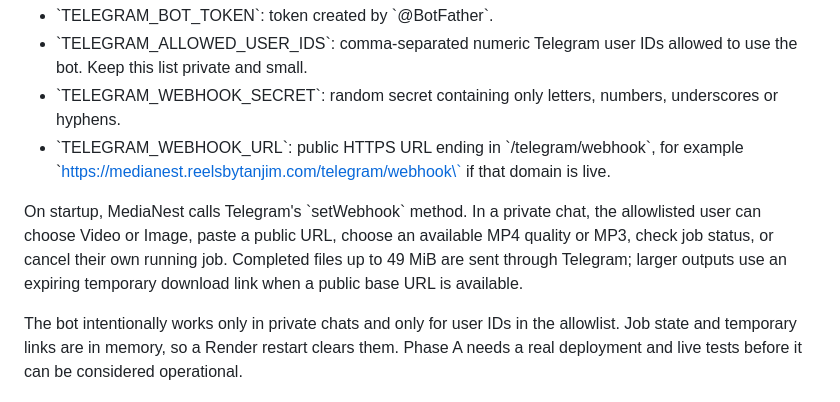
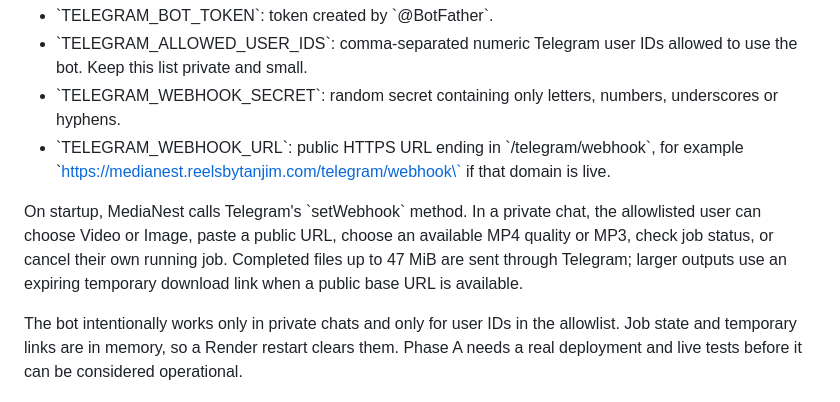
Before and after one commit to myselftanjim/video-downloader-backend, a Markdown page: README.md, the part around the change. Drawn GitHub-style.

Commit message:
Align Telegram file threshold documentation

```diff
--- a/README.md
+++ b/README.md
@@ -40,7 +40,7 @@ Configure these variables in Render (never commit the bot token):
 - \`TELEGRAM_WEBHOOK_SECRET\`: random secret containing only letters, numbers, underscores or hyphens.
 - \`TELEGRAM_WEBHOOK_URL\`: public HTTPS URL ending in \`/telegram/webhook\`, for example \`https://medianest.reelsbytanjim.com/telegram/webhook\` if that domain is live.
 
-On startup, MediaNest calls Telegram's \`setWebhook\` method. In a private chat, the allowlisted user can choose Video or Image, paste a public URL, choose an available MP4 quality or MP3, check job status, or cancel their own running job. Completed files up to 49 MiB are sent through Telegram; larger outputs use an expiring temporary download link when a public base URL is available.
+On startup, MediaNest calls Telegram's \`setWebhook\` method. In a private chat, the allowlisted user can choose Video or Image, paste a public URL, choose an available MP4 quality or MP3, check job status, or cancel their own running job. Completed files up to 47 MiB are sent through Telegram; larger outputs use an expiring temporary download link when a public base URL is available.
 
 The bot intentionally works only in private chats and only for user IDs in the allowlist. Job state and temporary links are in memory, so a Render restart clears them. Phase A needs a real deployment and live tests before it can be considered operational.
 
```
